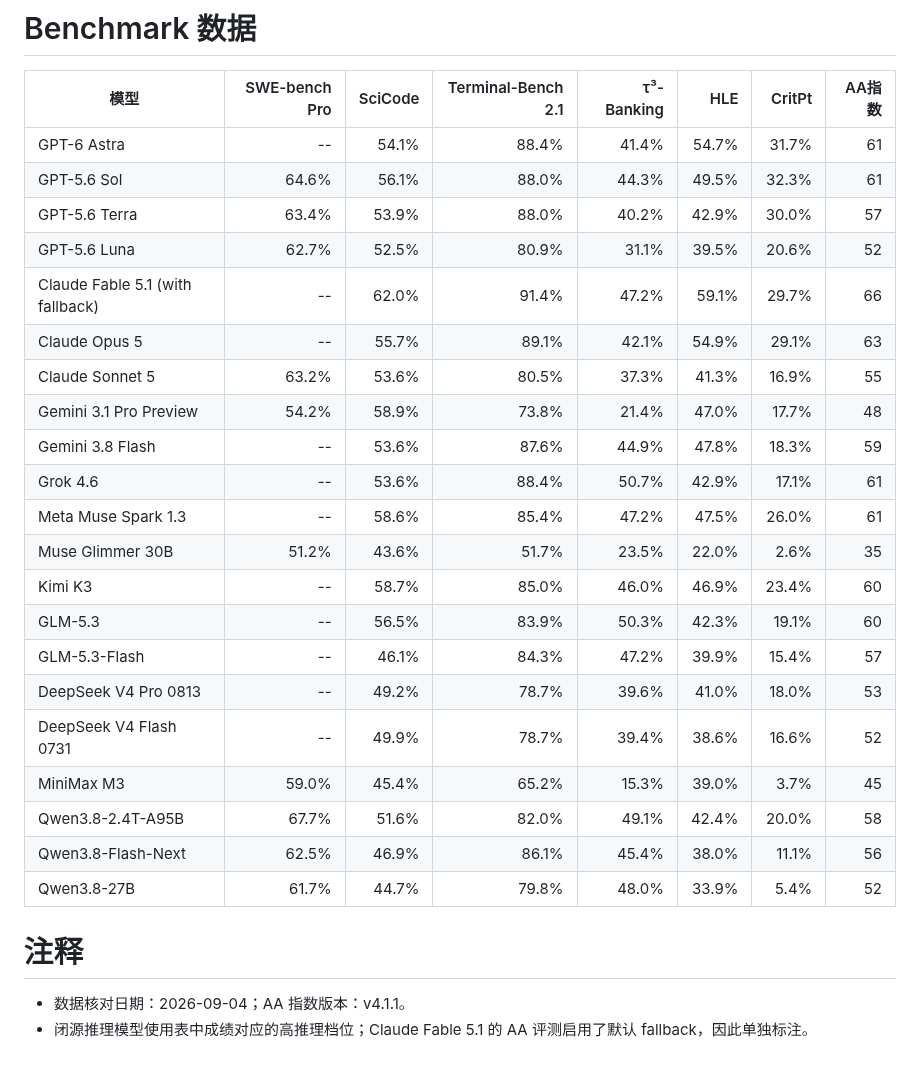
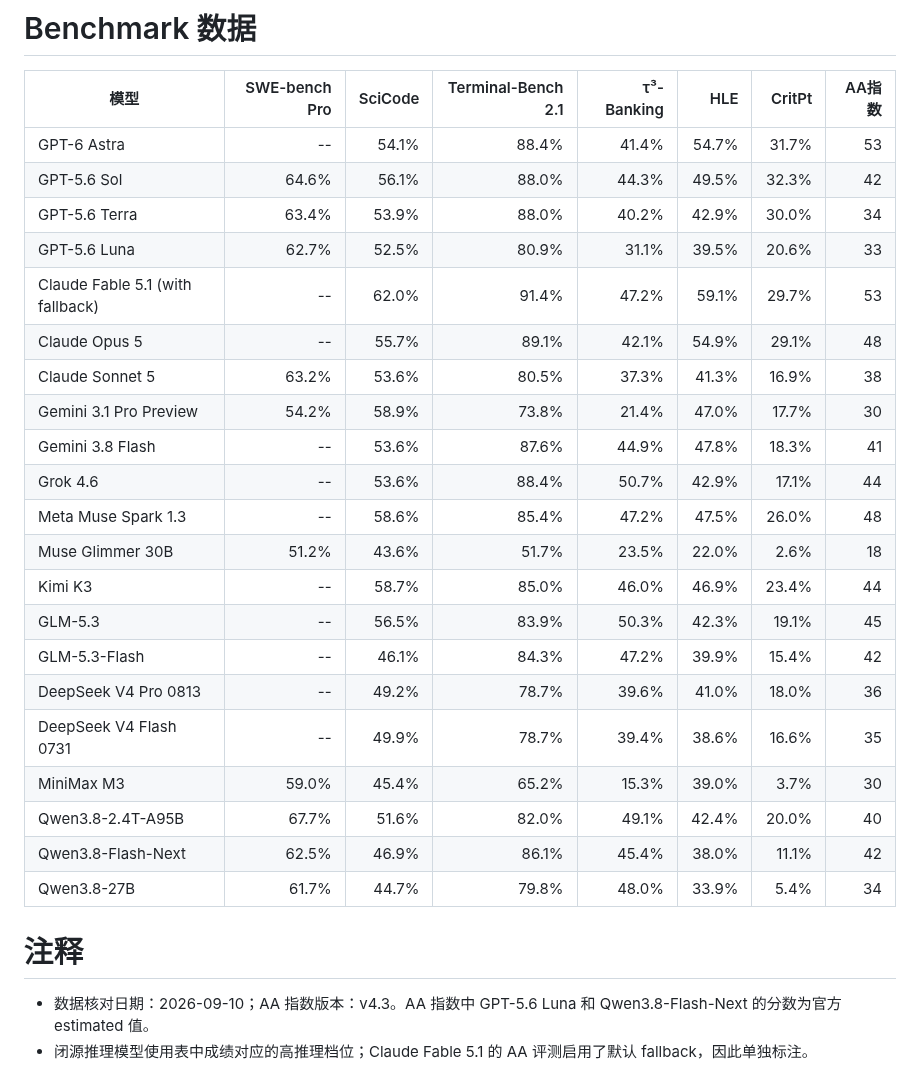
Before and after one commit to shell909090/ai, a Markdown page: comparison/README.md, the part around one of its changes. GitHub-like rendering.

```diff
--- a/comparison/README.md
+++ b/comparison/README.md
@@ -87,29 +87,29 @@
 
 | 模型 | SWE-bench Pro | SciCode | Terminal-Bench 2.1 | τ³-Banking | HLE | CritPt | AA指数 |
 |---|---:|---:|---:|---:|---:|---:|---:|
-| GPT-6 Astra | -- | 54.1% | 88.4% | 41.4% | 54.7% | 31.7% | 61 |
-| GPT-5.6 Sol | 64.6% | 56.1% | 88.0% | 44.3% | 49.5% | 32.3% | 61 |
-| GPT-5.6 Terra | 63.4% | 53.9% | 88.0% | 40.2% | 42.9% | 30.0% | 57 |
-| GPT-5.6 Luna | 62.7% | 52.5% | 80.9% | 31.1% | 39.5% | 20.6% | 52 |
-| Claude Fable 5.1 (with fallback) | -- | 62.0% | 91.4% | 47.2% | 59.1% | 29.7% | 66 |
-| Claude Opus 5 | -- | 55.7% | 89.1% | 42.1% | 54.9% | 29.1% | 63 |
-| Claude Sonnet 5 | 63.2% | 53.6% | 80.5% | 37.3% | 41.3% | 16.9% | 55 |
-| Gemini 3.1 Pro Preview | 54.2% | 58.9% | 73.8% | 21.4% | 47.0% | 17.7% | 48 |
-| Gemini 3.8 Flash | -- | 53.6% | 87.6% | 44.9% | 47.8% | 18.3% | 59 |
-| Grok 4.6 | -- | 53.6% | 88.4% | 50.7% | 42.9% | 17.1% | 61 |
-| Meta Muse Spark 1.3 | -- | 58.6% | 85.4% | 47.2% | 47.5% | 26.0% | 61 |
-| Muse Glimmer 30B | 51.2% | 43.6% | 51.7% | 23.5% | 22.0% | 2.6% | 35 |
-| Kimi K3 | -- | 58.7% | 85.0% | 46.0% | 46.9% | 23.4% | 60 |
-| GLM-5.3 | -- | 56.5% | 83.9% | 50.3% | 42.3% | 19.1% | 60 |
-| GLM-5.3-Flash | -- | 46.1% | 84.3% | 47.2% | 39.9% | 15.4% | 57 |
-| DeepSeek V4 Pro 0813 | -- | 49.2% | 78.7% | 39.6% | 41.0% | 18.0% | 53 |
-| DeepSeek V4 Flash 0731 | -- | 49.9% | 78.7% | 39.4% | 38.6% | 16.6% | 52 |
-| MiniMax M3 | 59.0% | 45.4% | 65.2% | 15.3% | 39.0% | 3.7% | 45 |
-| Qwen3.8-2.4T-A95B | 67.7% | 51.6% | 82.0% | 49.1% | 42.4% | 20.0% | 58 |
-| Qwen3.8-Flash-Next | 62.5% | 46.9% | 86.1% | 45.4% | 38.0% | 11.1% | 56 |
-| Qwen3.8-27B | 61.7% | 44.7% | 79.8% | 48.0% | 33.9% | 5.4% | 52 |
+| GPT-6 Astra | -- | 54.1% | 88.4% | 41.4% | 54.7% | 31.7% | 53 |
+| GPT-5.6 Sol | 64.6% | 56.1% | 88.0% | 44.3% | 49.5% | 32.3% | 42 |
+| GPT-5.6 Terra | 63.4% | 53.9% | 88.0% | 40.2% | 42.9% | 30.0% | 34 |
+| GPT-5.6 Luna | 62.7% | 52.5% | 80.9% | 31.1% | 39.5% | 20.6% | 33 |
+| Claude Fable 5.1 (with fallback) | -- | 62.0% | 91.4% | 47.2% | 59.1% | 29.7% | 53 |
+| Claude Opus 5 | -- | 55.7% | 89.1% | 42.1% | 54.9% | 29.1% | 48 |
+| Claude Sonnet 5 | 63.2% | 53.6% | 80.5% | 37.3% | 41.3% | 16.9% | 38 |
+| Gemini 3.1 Pro Preview | 54.2% | 58.9% | 73.8% | 21.4% | 47.0% | 17.7% | 30 |
+| Gemini 3.8 Flash | -- | 53.6% | 87.6% | 44.9% | 47.8% | 18.3% | 41 |
+| Grok 4.6 | -- | 53.6% | 88.4% | 50.7% | 42.9% | 17.1% | 44 |
+| Meta Muse Spark 1.3 | -- | 58.6% | 85.4% | 47.2% | 47.5% | 26.0% | 48 |
+| Muse Glimmer 30B | 51.2% | 43.6% | 51.7% | 23.5% | 22.0% | 2.6% | 18 |
+| Kimi K3 | -- | 58.7% | 85.0% | 46.0% | 46.9% | 23.4% | 44 |
+| GLM-5.3 | -- | 56.5% | 83.9% | 50.3% | 42.3% | 19.1% | 45 |
+| GLM-5.3-Flash | -- | 46.1% | 84.3% | 47.2% | 39.9% | 15.4% | 42 |
+| DeepSeek V4 Pro 0813 | -- | 49.2% | 78.7% | 39.6% | 41.0% | 18.0% | 36 |
+| DeepSeek V4 Flash 0731 | -- | 49.9% | 78.7% | 39.4% | 38.6% | 16.6% | 35 |
+| MiniMax M3 | 59.0% | 45.4% | 65.2% | 15.3% | 39.0% | 3.7% | 30 |
+| Qwen3.8-2.4T-A95B | 67.7% | 51.6% | 82.0% | 49.1% | 42.4% | 20.0% | 40 |
+| Qwen3.8-Flash-Next | 62.5% | 46.9% | 86.1% | 45.4% | 38.0% | 11.1% | 42 |
+| Qwen3.8-27B | 61.7% | 44.7% | 79.8% | 48.0% | 33.9% | 5.4% | 34 |
 
 # 注释
 
-- 数据核对日期：2026-09-04；AA 指数版本：v4.1.1。
+- 数据核对日期：2026-09-10；AA 指数版本：v4.3。AA 指数中 GPT-5.6 Luna 和 Qwen3.8-Flash-Next 的分数为官方 estimated 值。
 - 闭源推理模型使用表中成绩对应的高推理档位；Claude Fable 5.1 的 AA 评测启用了默认 fallback，因此单独标注。
```
Also changed, not shown: other parts of comparison/README.md (+23 -23 lines).
